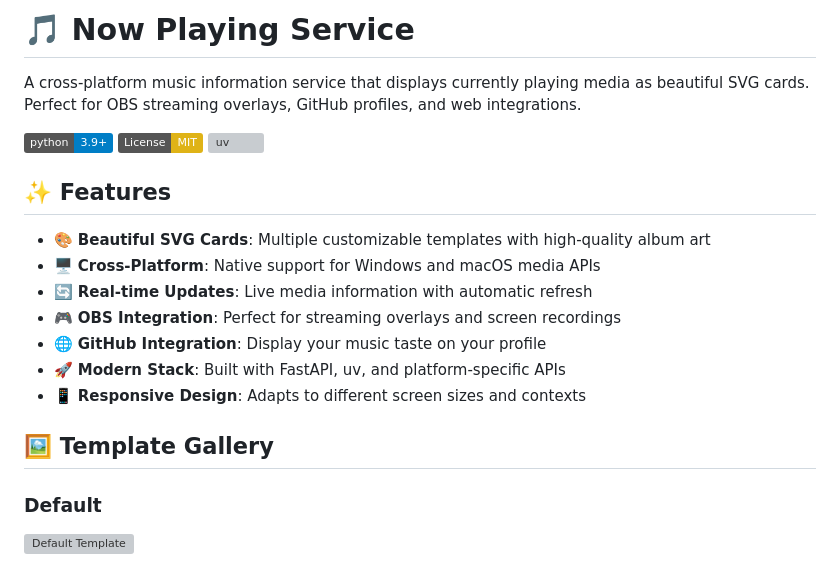
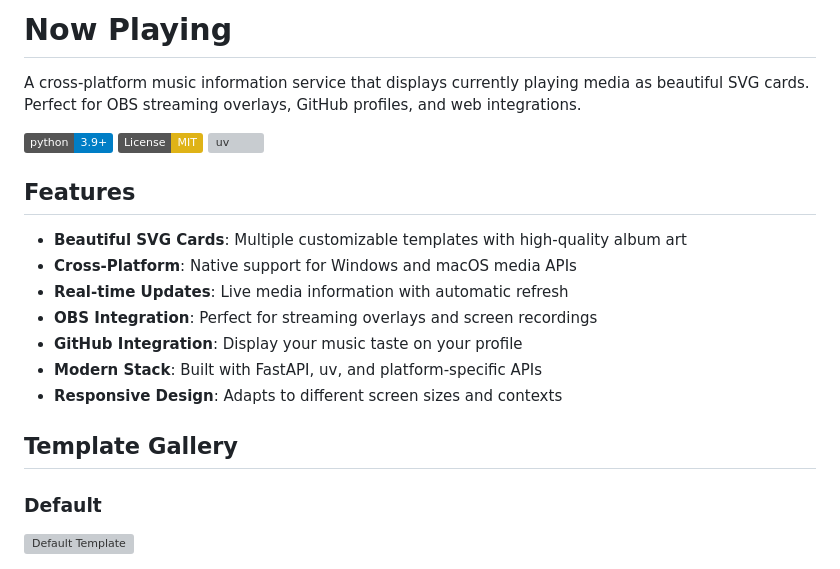
Before and after one commit to ACAne0320/now-playing, a Markdown page: README.md, the part around one of its changes. GitHub-like rendering; badges without logos; grey boxes are pictures that could not be loaded.

```diff
--- a/README.md
+++ b/README.md
@@ -1,4 +1,4 @@
-# 🎵 Now Playing Service
+# Now Playing
 
 A cross-platform music information service that displays currently playing media as beautiful SVG cards. Perfect for OBS streaming overlays, GitHub profiles, and web integrations.
 
@@ -6,17 +6,17 @@ A cross-platform music information service that displays currently playing media
 [![License: MIT](https://img.shields.io/badge/License-MIT-yellow.svg)](https://opensource.org/licenses/MIT)
 [![uv](https://img.shields.io/endpoint?url=https://raw.githubusercontent.com/astral-sh/uv/main/assets/badge/v0.json)](https://github.com/astral-sh/uv)
 
-## ✨ Features
+## Features
 
-- 🎨 **Beautiful SVG Cards**: Multiple customizable templates with high-quality album art
-- 🖥️ **Cross-Platform**: Native support for Windows and macOS media APIs
-- 🔄 **Real-time Updates**: Live media information with automatic refresh
-- 🎮 **OBS Integration**: Perfect for streaming overlays and screen recordings
-- 🌐 **GitHub Integration**: Display your music taste on your profile
-- 🚀 **Modern Stack**: Built with FastAPI, uv, and platform-specific APIs
-- 📱 **Responsive Design**: Adapts to different screen sizes and contexts
+- **Beautiful SVG Cards**: Multiple customizable templates with high-quality album art
+- **Cross-Platform**: Native support for Windows and macOS media APIs
+- **Real-time Updates**: Live media information with automatic refresh
+- **OBS Integration**: Perfect for streaming overlays and screen recordings
+- **GitHub Integration**: Display your music taste on your profile
+- **Modern Stack**: Built with FastAPI, uv, and platform-specific APIs
+- **Responsive Design**: Adapts to different screen sizes and contexts
 
-## 🖼️ Template Gallery
+## Template Gallery
 
 ### Default
 
```
Also changed, not shown: other parts of README.md (+12 -11 lines).
